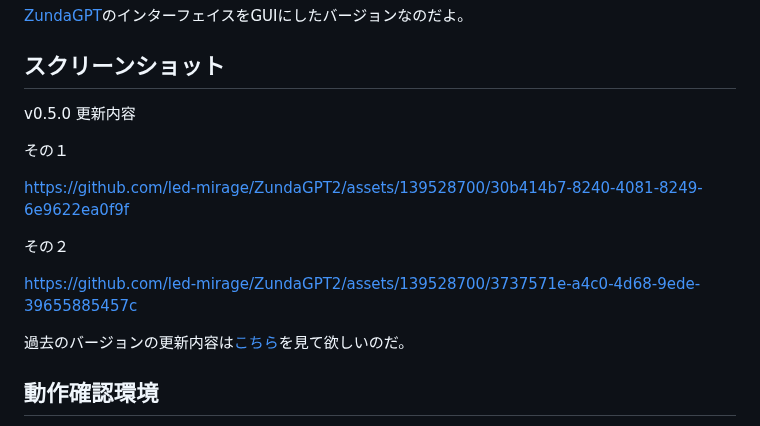
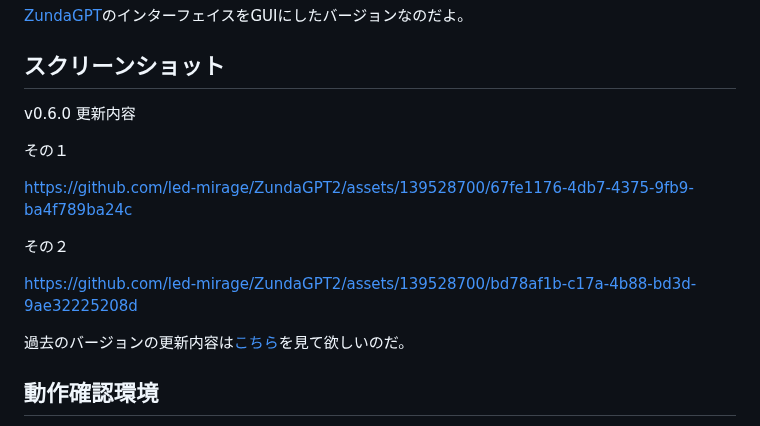
Before and after one commit to led-mirage/ZundaGPT2, a Markdown page: Readme.md, the part around the change. Rendered like a GitHub page.

```diff
--- a/Readme.md
+++ b/Readme.md
@@ -10,15 +10,15 @@ ChatGPTのAPIを使用してAIとチャットするアプリなのだ。質問
 
 ## スクリーンショット
 
-v0.5.0 更新内容
+v0.6.0 更新内容
 
 その１
 
-https://github.com/led-mirage/ZundaGPT2/assets/139528700/30b414b7-8240-4081-8249-6e9622ea0f9f
+https://github.com/led-mirage/ZundaGPT2/assets/139528700/67fe1176-4db7-4375-9fb9-ba4f789ba24c
 
 その２
 
-https://github.com/led-mirage/ZundaGPT2/assets/139528700/3737571e-a4c0-4d68-9ede-39655885457c
+https://github.com/led-mirage/ZundaGPT2/assets/139528700/bd78af1b-c17a-4b88-bd3d-9ae32225208d
 
 過去のバージョンの更新内容は[こちら](Readme_note.md)を見て欲しいのだ。
 
```
